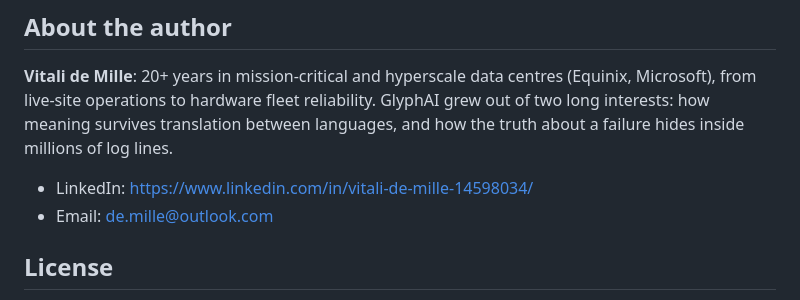
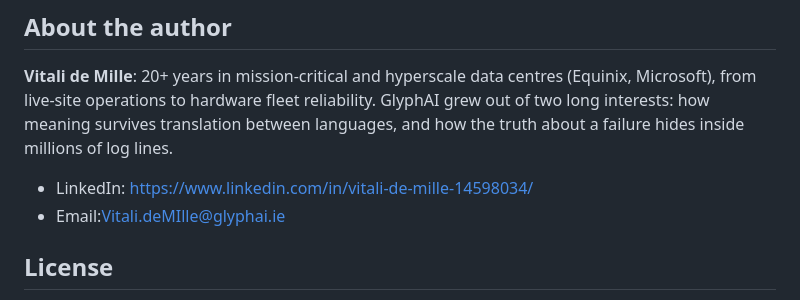
Before and after one commit to Moon-stone-AI/glyphai-public, a Markdown page: README.md, the part around the change. Rendered like a GitHub page.

```diff
--- a/README.md
+++ b/README.md
@@ -67,7 +67,7 @@ Honest numbers: at L1–L2, plain gzip compresses better. What gzip cannot do is
 **Vitali de Mille**: 20+ years in mission-critical and hyperscale data centres (Equinix, Microsoft), from live-site operations to hardware fleet reliability. GlyphAI grew out of two long interests: how meaning survives translation between languages, and how the truth about a failure hides inside millions of log lines.
 
 - LinkedIn: https://www.linkedin.com/in/vitali-de-mille-14598034/
-- Email: de.mille@outlook.com
+- Email:Vitali.deMIlle@glyphai.ie
 
 ## License
 
```
